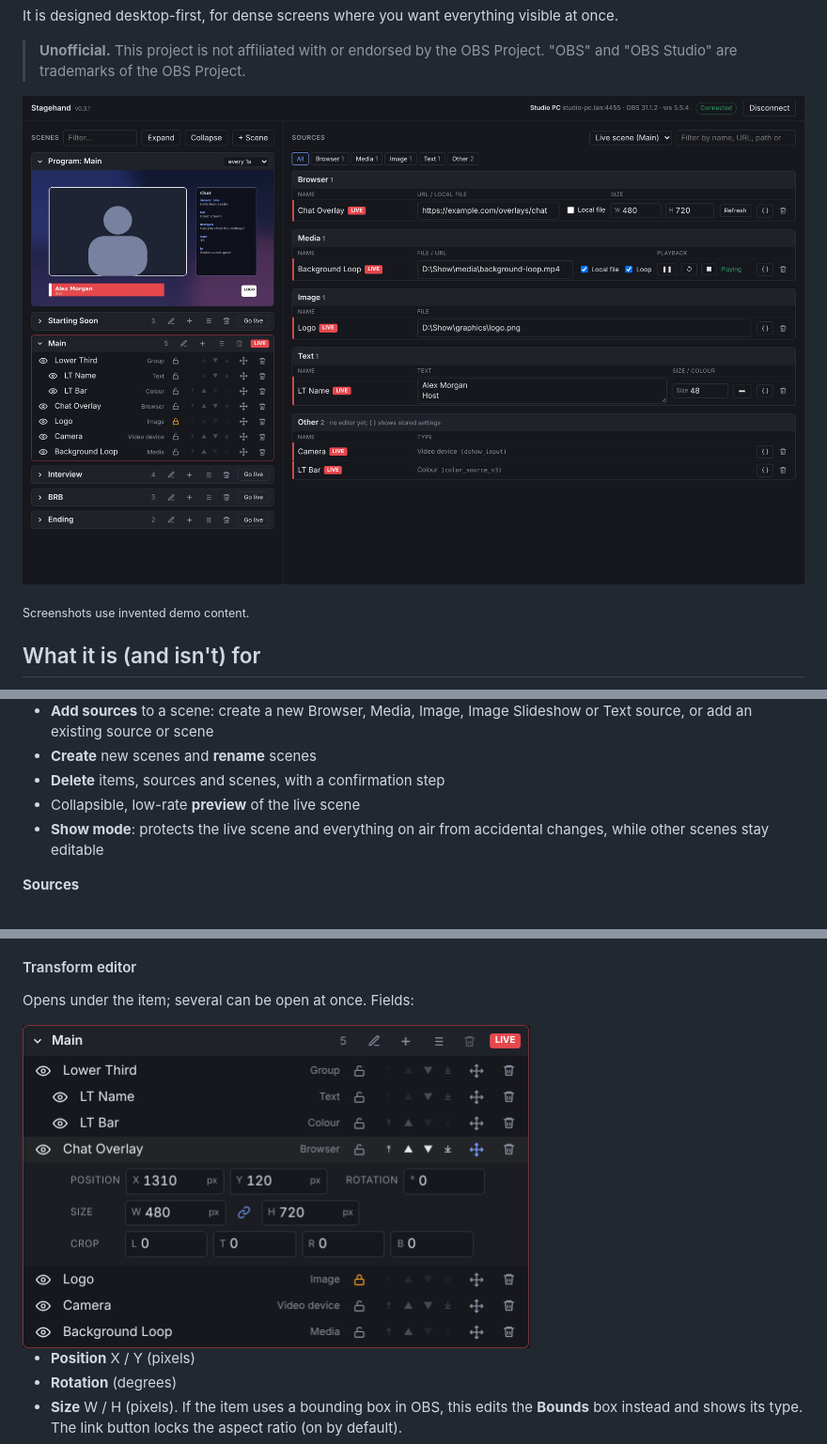
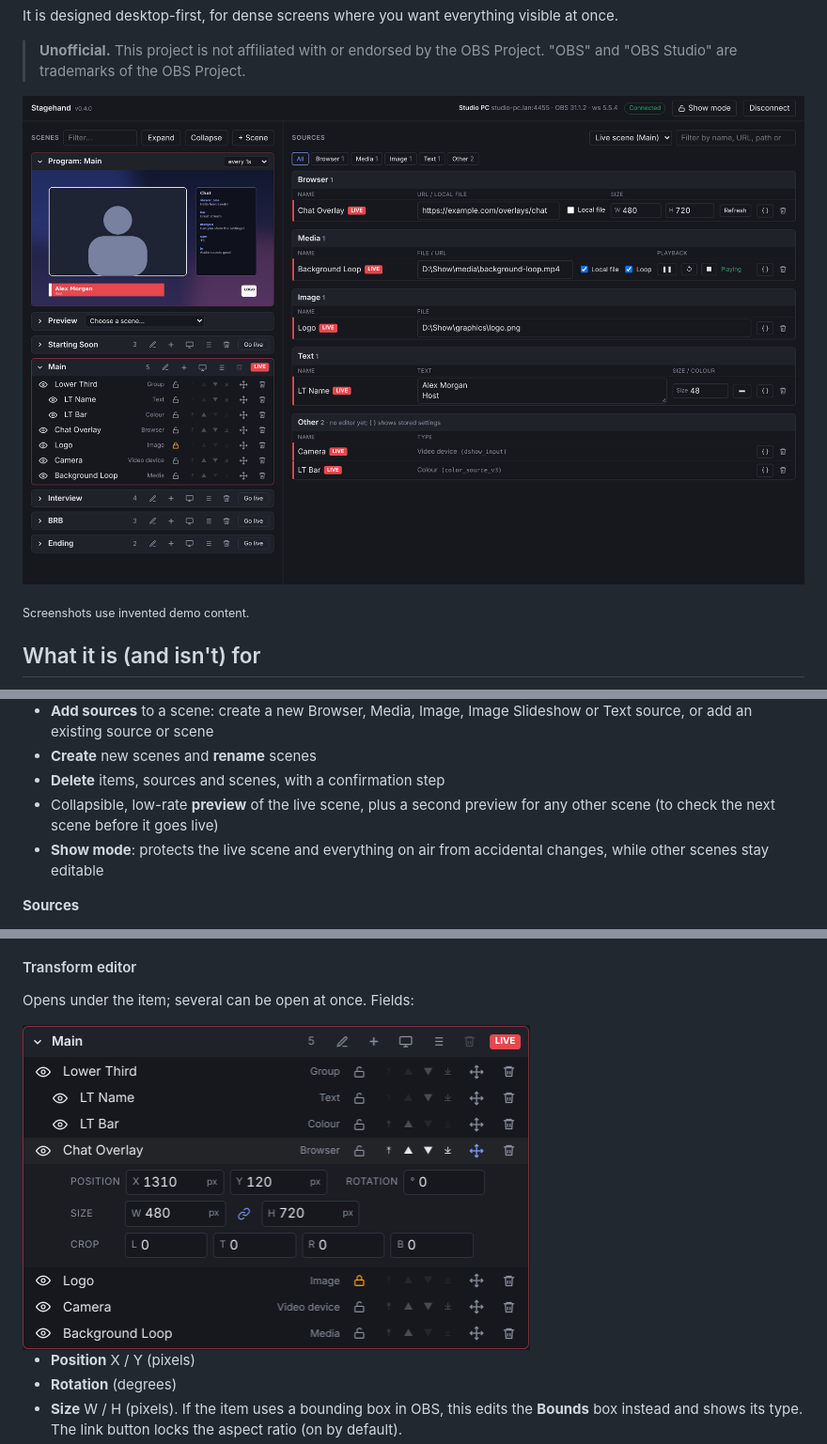
Before and after one commit to julesrodrigues11/OBSWebController, a Markdown page: README.md, 3 parts joined by grey strips. Shown at 94% size. Rendered like a GitHub page; pictures changed too: docs/images/main.png, docs/images/transform.png.

Commit message:
Add a scene preview for non-live scenes

```diff
--- a/README.md
+++ b/README.md
@@ -84,7 +85,8 @@ It is **not a replacement for OBS**. More specialist work is still done in OBS i
   or add an existing source or scene
 - **Create** new scenes and **rename** scenes
 - **Delete** items, sources and scenes, with a confirmation step
-- Collapsible, low-rate **preview** of the live scene
+- Collapsible, low-rate **preview** of the live scene, plus a second preview for any other scene
+  (to check the next scene before it goes live)
 - **Show mode**: protects the live scene and everything on air from accidental changes, while
   other scenes stay editable
 
```
Also changed, not shown: other parts of README.md (+23 -2 lines), CHANGELOG.md (+7 -0 lines), docs/manual-test-checklist.md (+5 -0 lines), 14 other files.
